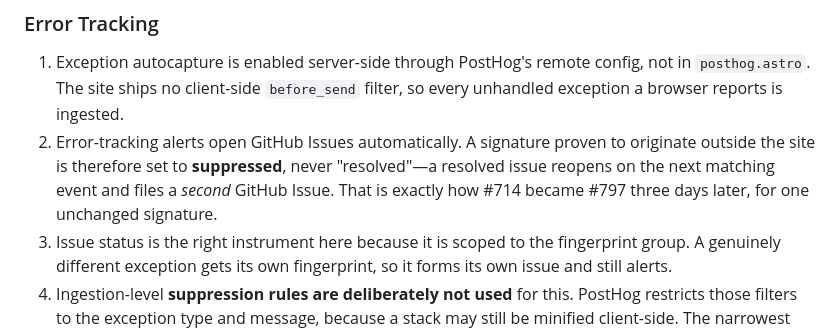
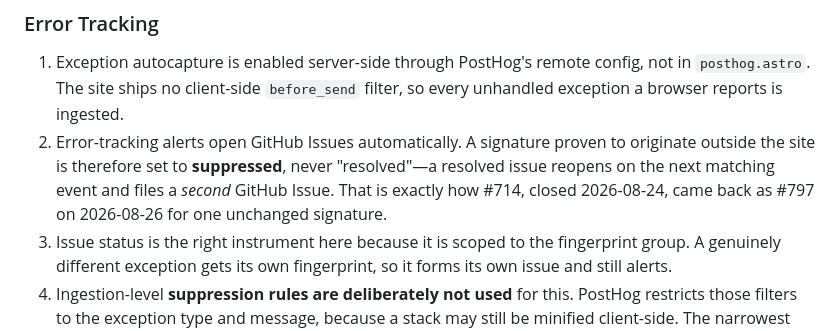
Before and after one commit to nathanjohnpayne/nathanpaynedotcom, a Markdown page: specs/analytics.md, the part around the change. GitHub-like rendering.

Commit message:
docs(specs): anchor the #714 to #797 recurrence to explicit dates
"Three days later" was ambiguous: three days from the #714 filing, but two from
its closure. State both dates instead so the recurrence window is unambiguous.

Co-Authored-By: Claude Opus 5 <noreply@anthropic.com>

```diff
--- a/specs/analytics.md
+++ b/specs/analytics.md
@@ -99,8 +99,8 @@ may be removed later without affecting the other.
 2. Error-tracking alerts open GitHub Issues automatically. A signature proven to
    originate outside the site is therefore set to **suppressed**, never
    "resolved"—a resolved issue reopens on the next matching event and files a
-   *second* GitHub Issue. That is exactly how #714 became #797 three days later,
-   for one unchanged signature.
+   *second* GitHub Issue. That is exactly how #714, closed 2026-08-24, came back
+   as #797 on 2026-08-26 for one unchanged signature.
 3. Issue status is the right instrument here because it is scoped to the
    fingerprint group. A genuinely different exception gets its own fingerprint,
    so it forms its own issue and still alerts.
```
